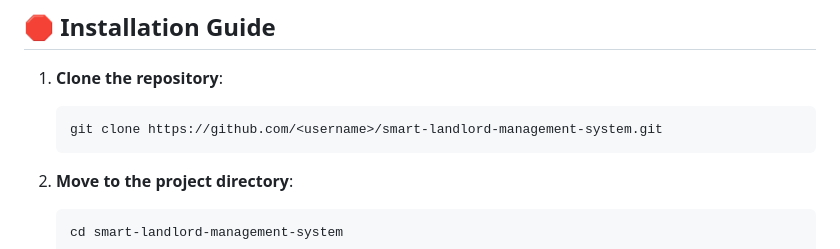
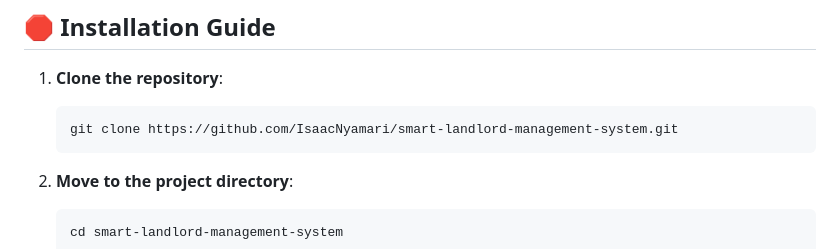
Before and after one commit to IsaacNyamari/smart_landlord, a Markdown page: README.md, the part around the change. GitHub-like rendering.

Commit message:
Initial commit

````diff
--- a/README.md
+++ b/README.md
@@ -58,7 +58,7 @@ The **Smart Landlord Management System** is a comprehensive web application desi
 
 1. **Clone the repository**:
    ```bash
-   git clone https://github.com/<username>/smart-landlord-management-system.git
+   git clone https://github.com/IsaacNyamari/smart-landlord-management-system.git
    ```
 
 2. **Move to the project directory**:
````
